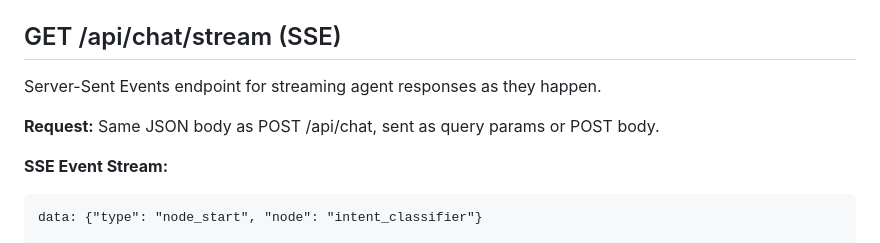
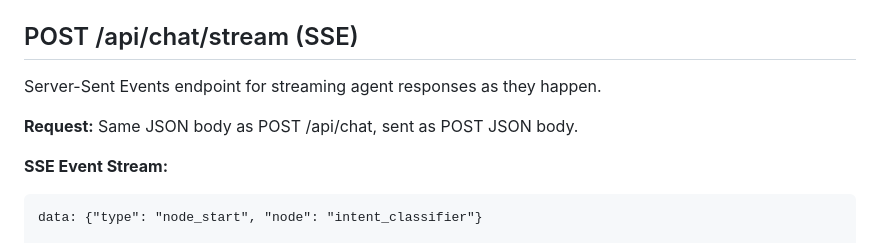
Before and after one commit to GA3773/SENTRY, a Markdown page: docs/api-contracts.md, the part around the change. GitHub-like rendering.

Commit message:
Fix api-contracts.md: stream endpoint is POST not GET
Code uses @app.post for /api/chat/stream (needs JSON body).
Update docs to match.

Co-Authored-By: Claude Opus 4.6 <noreply@anthropic.com>

````diff
--- a/docs/api-contracts.md
+++ b/docs/api-contracts.md
@@ -79,11 +79,11 @@ Main conversational endpoint. Accepts user message, runs LangGraph agent, return
 - `suggested_queries` are contextual follow-ups the frontend renders as clickable chips
 - If agent encounters an error: `{"thread_id": "...", "response": {"text": "I couldn't query the database: connection timeout...", "error": true}}`
 
-## GET /api/chat/stream (SSE)
+## POST /api/chat/stream (SSE)
 
 Server-Sent Events endpoint for streaming agent responses as they happen.
 
-**Request:** Same JSON body as POST /api/chat, sent as query params or POST body.
+**Request:** Same JSON body as POST /api/chat, sent as POST JSON body.
 
 **SSE Event Stream:**
 ```
````
